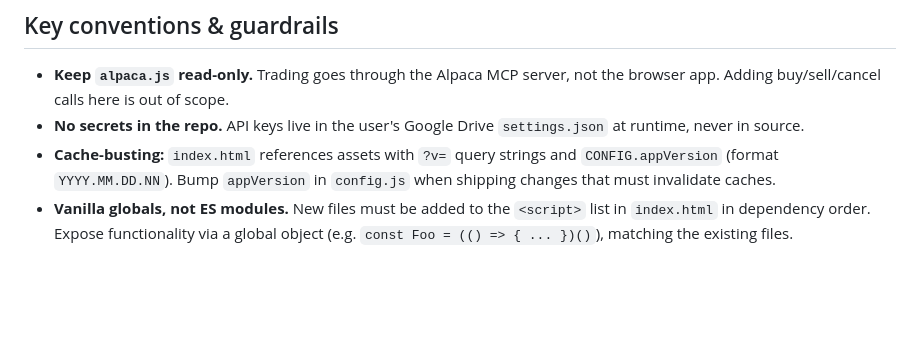
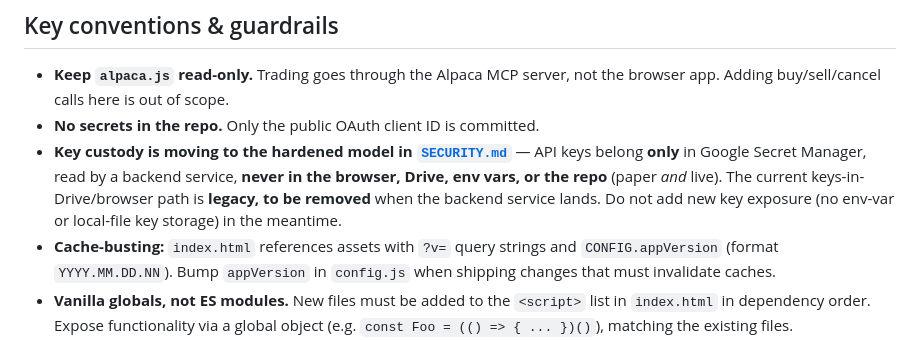
Before and after one commit to markdebella/autotrader, a Markdown page: CLAUDE.md, the part around the change. Drawn GitHub-style; blank space fills up the shorter version.

```diff
--- a/CLAUDE.md
+++ b/CLAUDE.md
@@ -60,8 +60,12 @@ Scripts load in a fixed order (see `index.html`) because they rely on globals, n
 
 - **Keep `alpaca.js` read-only.** Trading goes through the Alpaca MCP server, not the
   browser app. Adding buy/sell/cancel calls here is out of scope.
-- **No secrets in the repo.** API keys live in the user's Google Drive `settings.json`
-  at runtime, never in source.
+- **No secrets in the repo.** Only the public OAuth client ID is committed.
+- **Key custody is moving to the hardened model in [`SECURITY.md`](SECURITY.md)** —
+  API keys belong **only** in Google Secret Manager, read by a backend service, **never in
+  the browser, Drive, env vars, or the repo** (paper *and* live). The current
+  keys-in-Drive/browser path is **legacy, to be removed** when the backend service lands.
+  Do not add new key exposure (no env-var or local-file key storage) in the meantime.
 - **Cache-busting:** `index.html` references assets with `?v=` query strings and
   `CONFIG.appVersion` (format `YYYY.MM.DD.NN`). Bump `appVersion` in `config.js` when
   shipping changes that must invalidate caches.
```
Also changed, not shown: ROADMAP.md (+8 -2 lines), SECURITY.md (added, +89 -0 lines).
